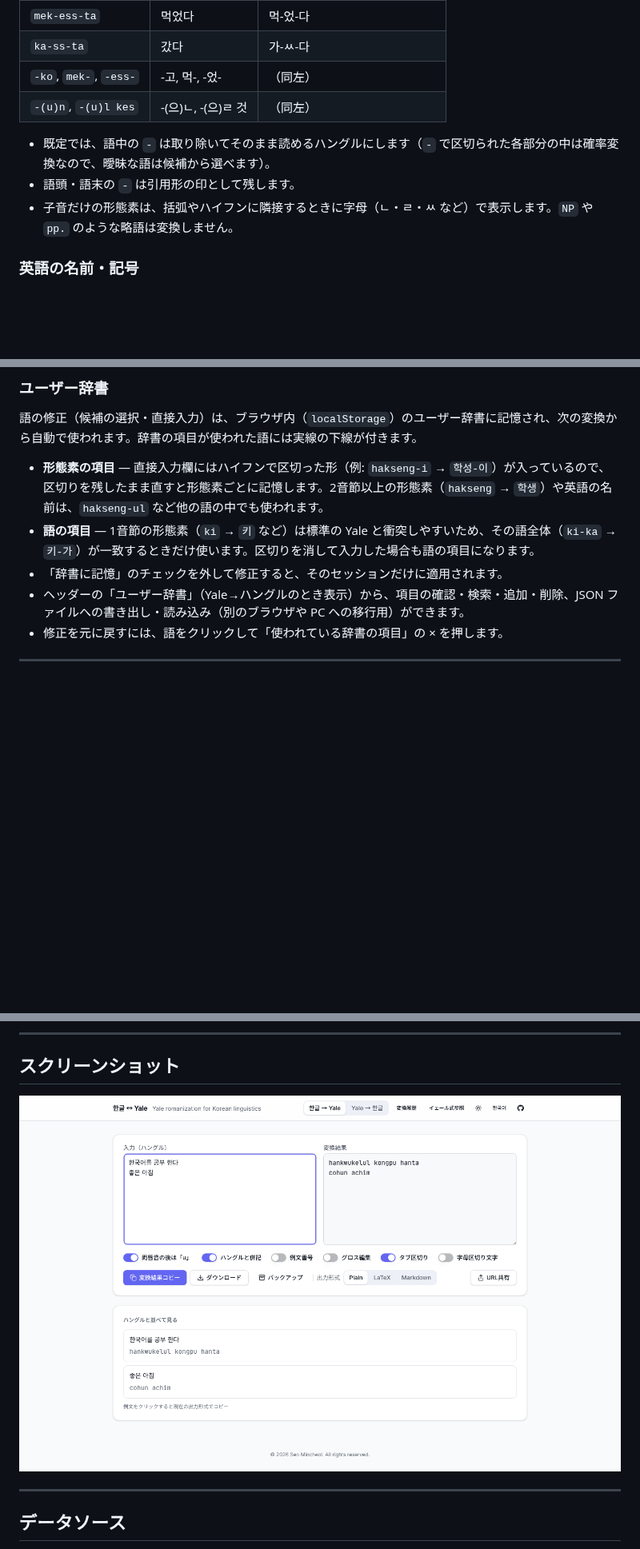
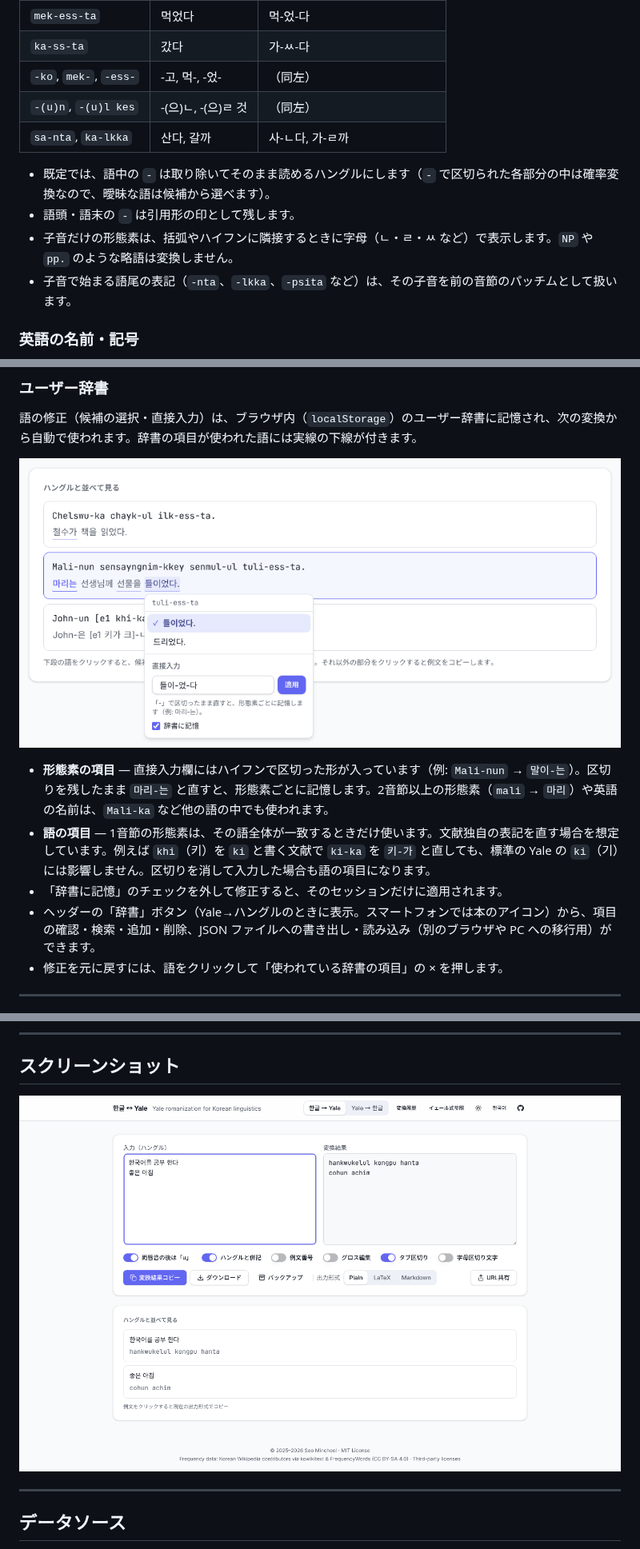
Before and after one commit to kr-jp/hangul_to_yale_romanizer, a Markdown page: README.md, 3 parts joined by grey strips. Shown at 80% size. GitHub-like rendering; pictures changed too: assets/screenshots/screencapture.png, assets/screenshots/y2h-dictionary.png (added); blank space fills up the shorter version.

```diff
--- a/README.md
+++ b/README.md
@@ -121,10 +121,12 @@ npm run typecheck
 | `ka-ss-ta` | 갔다 | 가-ㅆ-다 |
 | `-ko`, `mek-`, `-ess-` | -고, 먹-, -었- | （同左） |
 | `-(u)n`, `-(u)l kes` | -(으)ㄴ, -(으)ㄹ 것 | （同左） |
+| `sa-nta`, `ka-lkka` | 산다, 갈까 | 사-ㄴ다, 가-ㄹ까 |
 
 - 既定では、語中の `-` は取り除いてそのまま読めるハングルにします（`-` で区切られた各部分の中は確率変換なので、曖昧な語は候補から選べます）。
 - 語頭・語末の `-` は引用形の印として残します。
 - 子音だけの形態素は、括弧やハイフンに隣接するときに字母（ㄴ・ㄹ・ㅆ など）で表示します。`NP` や `pp.` のような略語は変換しません。
+- 子音で始まる語尾の表記（`-nta`、`-lkka`、`-psita` など）は、その子音を前の音節のパッチムとして扱います。
 
 ### 英語の名前・記号
 
@@ -135,10 +137,14 @@ npm run typecheck
 
 語の修正（候補の選択・直接入力）は、ブラウザ内（`localStorage`）のユーザー辞書に記憶され、次の変換から自動で使われます。辞書の項目が使われた語には実線の下線が付きます。
 
-- **形態素の項目** — 直接入力欄にはハイフンで区切った形（例: `hakseng-i` → `학성-이`）が入っているので、区切りを残したまま直すと形態素ごとに記憶します。2音節以上の形態素（`hakseng` → `학생`）や英語の名前は、`hakseng-ul` など他の語の中でも使われます。
-- **語の項目** — 1音節の形態素（`ki` → `키` など）は標準の Yale と衝突しやすいため、その語全体（`ki-ka` → `키-가`）が一致するときだけ使います。区切りを消して入力した場合も語の項目になります。
+<p align="center">
+  <img src="assets/screenshots/y2h-dictionary.png" alt="下段の語をクリックして候補を選ぶか直接修正する画面">
+</p>
+
+- **形態素の項目** — 直接入力欄にはハイフンで区切った形が入っています（例: `Mali-nun` → `말이-는`）。区切りを残したまま `마리-는` と直すと、形態素ごとに記憶します。2音節以上の形態素（`mali` → `마리`）や英語の名前は、`Mali-ka` など他の語の中でも使われます。
+- **語の項目** — 1音節の形態素は、その語全体が一致するときだけ使います。文献独自の表記を直す場合を想定しています。例えば `khi`（키）を `ki` と書く文献で `ki-ka` を `키-가` と直しても、標準の Yale の `ki`（기）には影響しません。区切りを消して入力した場合も語の項目になります。
 - 「辞書に記憶」のチェックを外して修正すると、そのセッションだけに適用されます。
-- ヘッダーの「ユーザー辞書」（Yale→ハングルのとき表示）から、項目の確認・検索・追加・削除、JSON ファイルへの書き出し・読み込み（別のブラウザや PC への移行用）ができます。
+- ヘッダーの「辞書」ボタン（Yale→ハングルのときに表示。スマートフォンでは本のアイコン）から、項目の確認・検索・追加・削除、JSON ファイルへの書き出し・読み込み（別のブラウザや PC への移行用）ができます。
 - 修正を元に戻すには、語をクリックして「使われている辞書の項目」の × を押します。
 
 ---
```
Also changed, not shown: other parts of README.md (+1 -1 lines), 4 other files.
